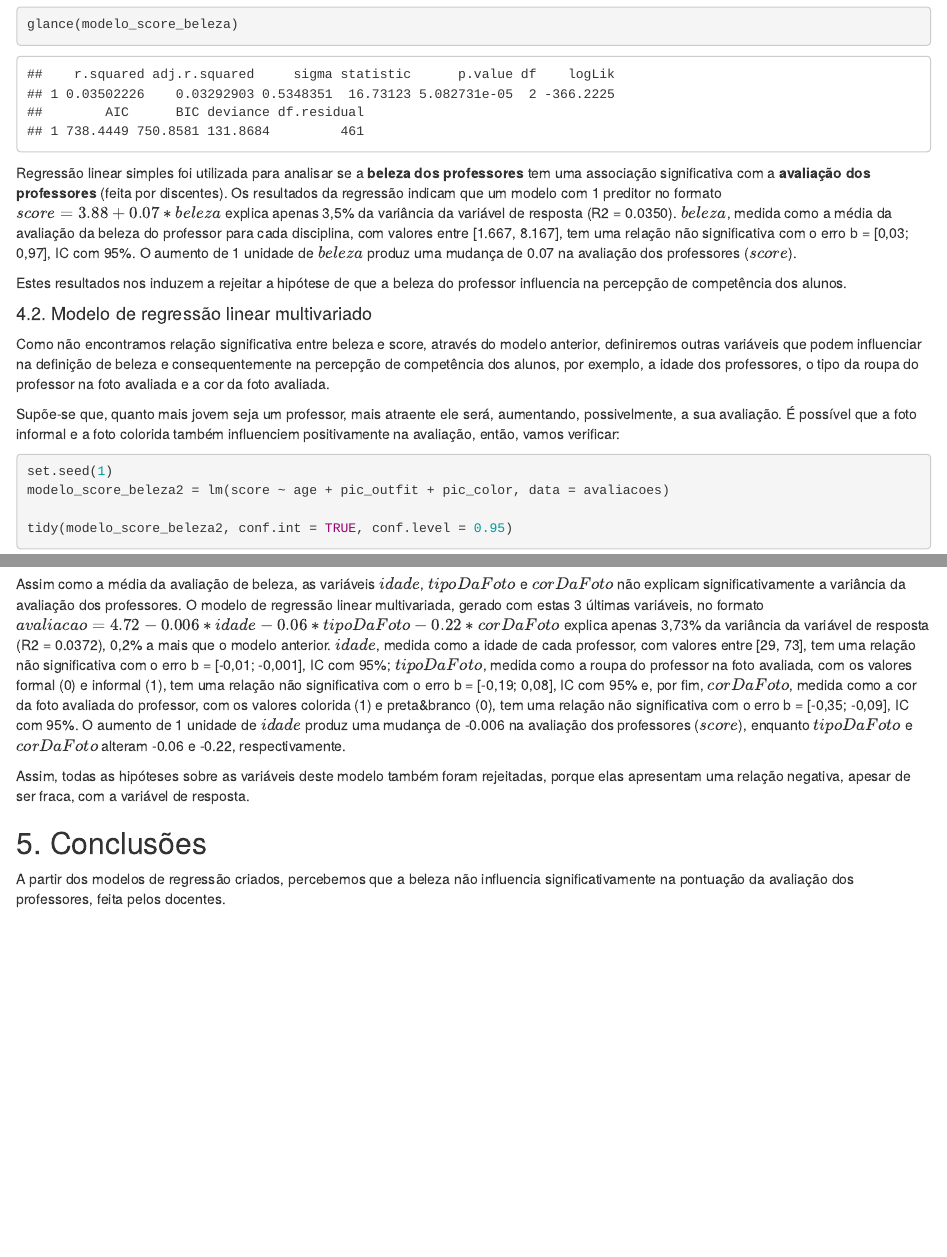
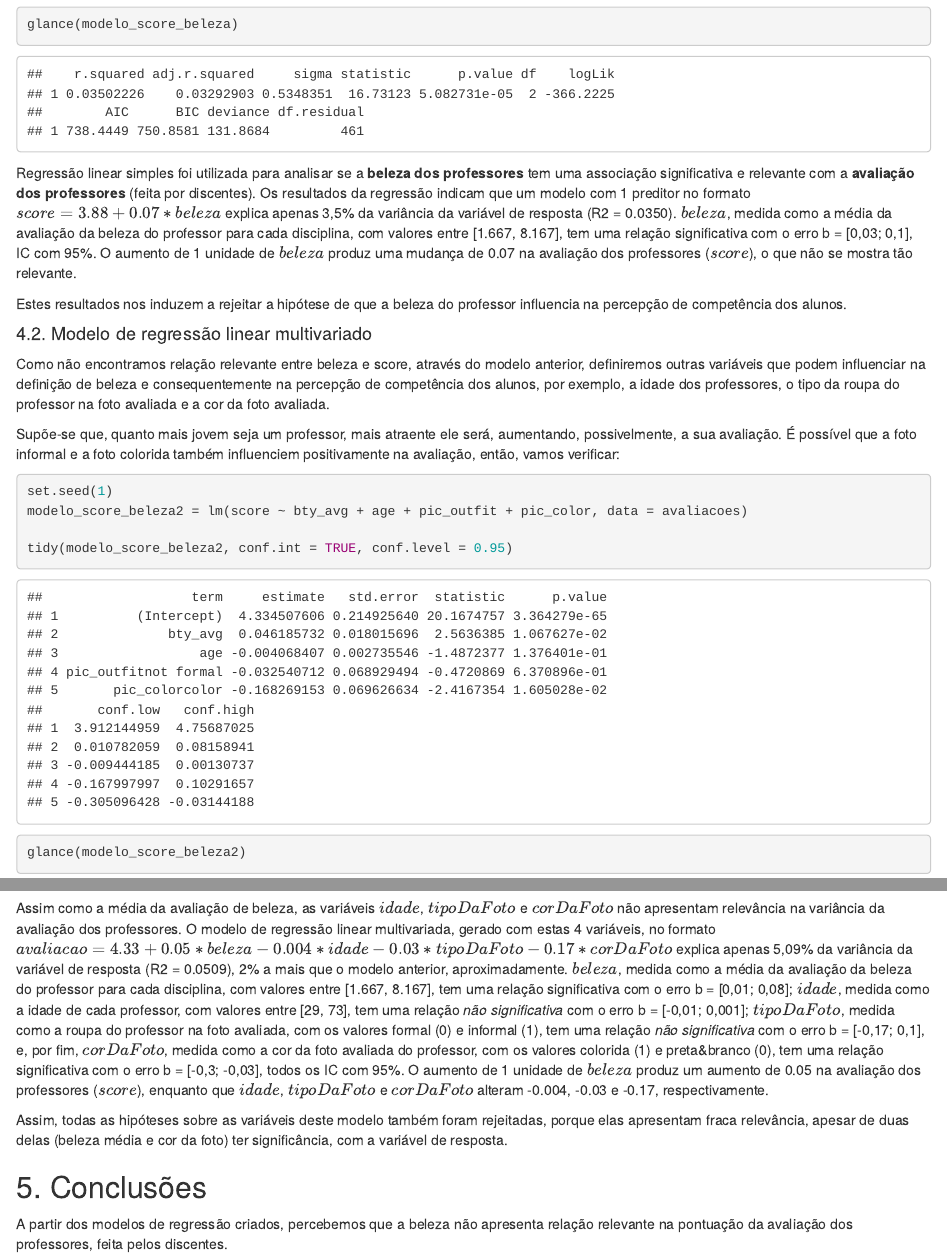
Before and after one commit to veruskasantos/RegressaoProfessores, an R Markdown document (reports/regressao-professores-prob5-parte2.Rmd): the page in a window 1100 px wide, from 5110 px down, and a second part further down, joined at a grey line. The pictures show the output file reports/regressao-professores-prob5-parte2.html that the author committed with the source, opened offline.

Commit message:
Corrige significância e relevância e acrescenta beleza no segundo modelo

````diff
--- a/reports/regressao-professores-prob5-parte2.Rmd
+++ b/reports/regressao-professores-prob5-parte2.Rmd
@@ -117,28 +117,28 @@ tidy(modelo_score_beleza, conf.int = TRUE, conf.level = 0.95)
 glance(modelo_score_beleza)
 ```
 
-Regressão linear simples foi utilizada para analisar se a **beleza dos professores** tem uma associação significativa com a **avaliação dos professores** (feita por discentes). Os resultados da regressão indicam que um modelo com 1 preditor no formato $score = 3.88 + 0.07 * beleza$ explica apenas 3,5% da variância da variável de resposta (R2 = 0.0350). $beleza$, medida como a média da avaliação da beleza do professor para cada disciplina, com valores entre [1.667, 8.167], tem uma relação não significativa com o erro b = [0,03; 0,97], IC com 95%. O aumento de 1 unidade de $beleza$ produz uma mudança de 0.07 na avaliação dos professores ($score$).
+Regressão linear simples foi utilizada para analisar se a **beleza dos professores** tem uma associação significativa e relevante com a **avaliação dos professores** (feita por discentes). Os resultados da regressão indicam que um modelo com 1 preditor no formato $score = 3.88 + 0.07 * beleza$ explica apenas 3,5% da variância da variável de resposta (R2 = 0.0350). $beleza$, medida como a média da avaliação da beleza do professor para cada disciplina, com valores entre [1.667, 8.167], tem uma relação significativa com o erro b = [0,03; 0,1], IC com 95%. O aumento de 1 unidade de $beleza$ produz uma mudança de 0.07 na avaliação dos professores ($score$), o que não se mostra tão relevante.
 
 Estes resultados nos induzem a rejeitar a hipótese de que a beleza do professor influencia na percepção de competência dos alunos.
 
 #### 4.2. Modelo de regressão linear multivariado
 
-Como não encontramos relação significativa entre beleza e score, através do modelo anterior, definiremos outras variáveis que podem influenciar na definição de beleza e consequentemente na percepção de competência dos alunos, por exemplo, a idade dos professores, o tipo da roupa do professor na foto avaliada e a cor da foto avaliada.
+Como não encontramos relação relevante entre beleza e score, através do modelo anterior, definiremos outras variáveis que podem influenciar na definição de beleza e consequentemente na percepção de competência dos alunos, por exemplo, a idade dos professores, o tipo da roupa do professor na foto avaliada e a cor da foto avaliada.
 
 Supõe-se que, quanto mais jovem seja um professor, mais atraente ele será, aumentando, possivelmente, a sua avaliação. É possível que a foto informal e a foto colorida também influenciem positivamente na avaliação, então, vamos verificar:
 
 ```{r}
 set.seed(1)
-modelo_score_beleza2 = lm(score ~ age + pic_outfit + pic_color, data = avaliacoes)
+modelo_score_beleza2 = lm(score ~ bty_avg + age + pic_outfit + pic_color, data = avaliacoes)
 
 tidy(modelo_score_beleza2, conf.int = TRUE, conf.level = 0.95)
 glance(modelo_score_beleza2)
 ```
 
-Assim como a média da avaliação de beleza, as variáveis $idade$, $tipoDaFoto$ e $corDaFoto$ não explicam significativamente a variância da avaliação dos professores. O modelo de regressão linear multivariada, gerado com estas 3 últimas variáveis, no formato $avaliacao = 4.72 - 0.006*idade - 0.06*tipoDaFoto - 0.22*corDaFoto$ explica apenas 3,73% da variância da variável de resposta (R2 = 0.0372), 0,2% a mais que o modelo anterior. $idade$, medida como a idade de cada professor, com valores entre [29, 73], tem uma relação não significativa com o erro b = [-0,01; -0,001], IC com 95%; $tipoDaFoto$, medida como a roupa do professor na foto avaliada, com os valores formal (0) e informal (1), tem uma relação não significativa com o erro b = [-0,19; 0,08], IC com 95% e, por fim, $corDaFoto$, medida como a cor da foto avaliada do professor, com os valores colorida (1) e preta&branco (0), tem uma relação não significativa com o erro b = [-0,35; -0,09], IC com 95%. O aumento de 1 unidade de $idade$ produz uma mudança de -0.006 na avaliação dos professores ($score$), enquanto $tipoDaFoto$ e $corDaFoto$ alteram -0.06 e -0.22, respectivamente.
+Assim como a média da avaliação de beleza, as variáveis $idade$, $tipoDaFoto$ e $corDaFoto$ não apresentam relevância na variância da avaliação dos professores. O modelo de regressão linear multivariada, gerado com estas 4 variáveis, no formato $avaliacao = 4.33 + 0.05*beleza - 0.004*idade - 0.03*tipoDaFoto - 0.17*corDaFoto$ explica apenas 5,09% da variância da variável de resposta (R2 = 0.0509), 2% a mais que o modelo anterior, aproximadamente. $beleza$, medida como a média da avaliação da beleza do professor para cada disciplina, com valores entre [1.667, 8.167], tem uma relação significativa com o erro b = [0,01; 0,08]; $idade$, medida como a idade de cada professor, com valores entre [29, 73], tem uma relação *não significativa* com o erro b = [-0,01; 0,001]; $tipoDaFoto$, medida como a roupa do professor na foto avaliada, com os valores formal (0) e informal (1), tem uma relação *não significativa* com o erro b = [-0,17; 0,1], e, por fim, $corDaFoto$, medida como a cor da foto avaliada do professor, com os valores colorida (1) e preta&branco (0), tem uma relação significativa com o erro b = [-0,3; -0,03], todos os IC com 95%. O aumento de 1 unidade de $beleza$ produz um aumento de 0.05 na avaliação dos professores ($score$), enquanto que $idade$, $tipoDaFoto$ e $corDaFoto$ alteram -0.004, -0.03 e -0.17, respectivamente.
 
-Assim, todas as hipóteses sobre as variáveis deste modelo também foram rejeitadas, porque elas apresentam uma relação negativa, apesar de ser fraca, com a variável de resposta.
+Assim, todas as hipóteses sobre as variáveis deste modelo também foram rejeitadas, porque elas apresentam fraca relevância, apesar de duas delas (beleza média e cor da foto) ter significância, com a variável de resposta.
 
 ## 5. Conclusões
 
-A partir dos modelos de regressão criados, percebemos que a beleza não influencia significativamente na pontuação da avaliação dos professores, feita pelos docentes.
+A partir dos modelos de regressão criados, percebemos que a beleza não apresenta relação relevante na pontuação da avaliação dos professores, feita pelos discentes.
````
Also changed, not shown: reports/regressao-professores-prob5-parte2.html, reports/regressao-professores-prob5-parte2.Rmd (2 more changed lines).
